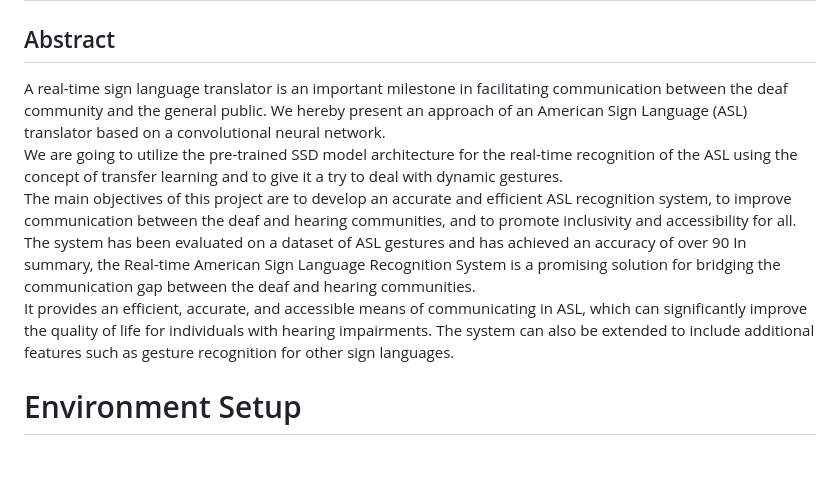
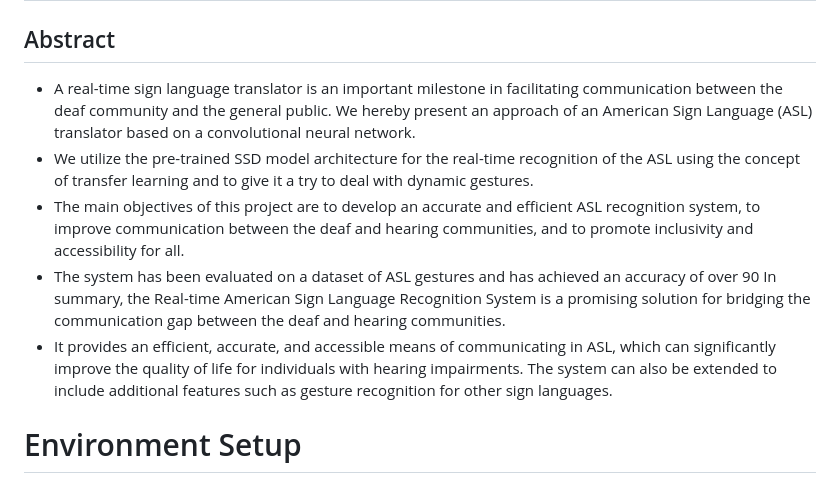
Before and after one commit to MohamedMetwalli5/HandWave, a Markdown page: README.md, the part around the change. Rendered like a GitHub page; blank space fills up the shorter version.

```diff
--- a/README.md
+++ b/README.md
@@ -3,12 +3,12 @@
 
 # HandWave
 ## Abstract
-A real-time sign language translator is an important milestone in facilitating communication between the deaf community and the general public. We hereby present an approach of an American Sign Language (ASL) translator based on a convolutional neural network. <br />
-We are going to utilize the pre-trained SSD model architecture for the real-time recognition of the ASL using the concept of transfer learning and to give
+- A real-time sign language translator is an important milestone in facilitating communication between the deaf community and the general public. We hereby present an approach of an American Sign Language (ASL) translator based on a convolutional neural network. <br />
+- We utilize the pre-trained SSD model architecture for the real-time recognition of the ASL using the concept of transfer learning and to give
 it a try to deal with dynamic gestures. <br />
-The main objectives of this project are to develop an accurate and efficient ASL recognition system, to improve communication between the deaf and hearing communities, and to promote inclusivity and accessibility for all. <br />
-The system has been evaluated on a dataset of ASL gestures and has achieved an accuracy of over 90 In summary, the Real-time American Sign Language Recognition System is a promising solution for bridging the communication gap between the deaf and hearing communities. <br />
-It provides an efficient, accurate, and accessible means of communicating in ASL, which can significantly improve the quality of life for individuals with hearing impairments. The system can also be extended to include additional features such as gesture recognition for other sign languages.
+- The main objectives of this project are to develop an accurate and efficient ASL recognition system, to improve communication between the deaf and hearing communities, and to promote inclusivity and accessibility for all. <br />
+- The system has been evaluated on a dataset of ASL gestures and has achieved an accuracy of over 90 In summary, the Real-time American Sign Language Recognition System is a promising solution for bridging the communication gap between the deaf and hearing communities. <br />
+- It provides an efficient, accurate, and accessible means of communicating in ASL, which can significantly improve the quality of life for individuals with hearing impairments. The system can also be extended to include additional features such as gesture recognition for other sign languages.
 
 # Environment Setup
 
```
